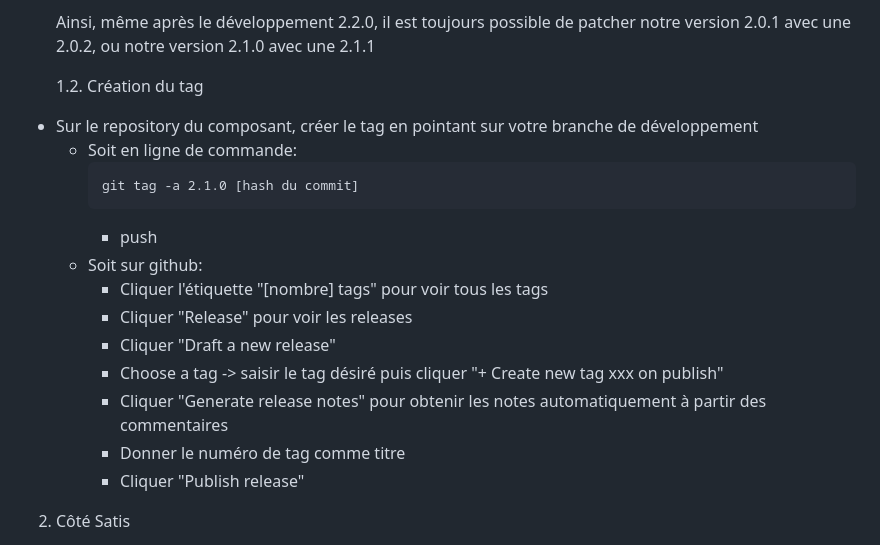
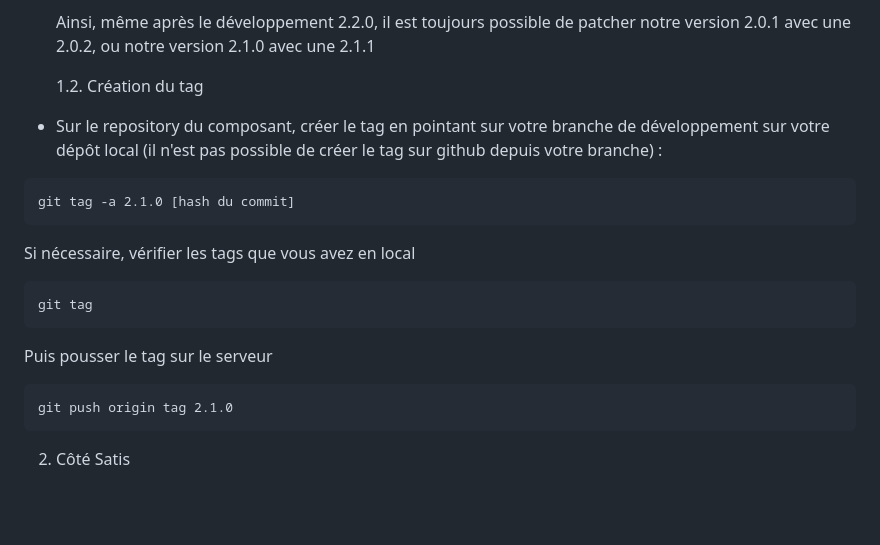
Before and after one commit to grades-paca/satis, a Markdown page: README.md, the part around the change. GitHub-like rendering; blank space fills up the shorter version.

Commit message:
Update README.md
doc: tag en ligne de commande

````diff
--- a/README.md
+++ b/README.md
@@ -31,20 +31,22 @@ git switch master
     Ainsi, même après le développement 2.2.0, il est toujours possible de patcher notre version 2.0.1 avec une 2.0.2, ou notre version 2.1.0 avec une 2.1.1
 
     1.2. Création du tag
-- Sur le repository du composant, créer le tag en pointant sur votre branche de développement
-    - Soit en ligne de commande:
-        ```
-        git tag -a 2.1.0 [hash du commit]
-        ```
-        - push
-    - Soit sur github:
-        - Cliquer l'étiquette "[nombre] tags" pour voir tous les tags
-        - Cliquer "Release" pour voir les releases
-        - Cliquer "Draft a new release"
-        - Choose a tag -> saisir le tag désiré puis cliquer "+ Create new tag xxx on publish"
-        - Cliquer "Generate release notes" pour obtenir les notes automatiquement à partir des commentaires
-        - Donner le numéro de tag comme titre
-        - Cliquer "Publish release"
+- Sur le repository du composant, créer le tag en pointant sur votre branche de développement sur votre dépôt local (il n'est pas possible de créer le tag sur github depuis votre branche) :
+
+```
+git tag -a 2.1.0 [hash du commit]
+```
+
+Si nécessaire, vérifier les tags que vous avez en local
+```
+git tag
+```
+
+Puis pousser le tag sur le serveur
+```
+git push origin tag 2.1.0
+```
+
 2. Côté Satis
 - IMPORTANT : En local dans le répertoire satis, vérifier que la branche "gh-pages" est à jour, car elle est mise à jour à chaque déploiement
 - Vérifier que vous êtes bien sur la branche "master"
````
